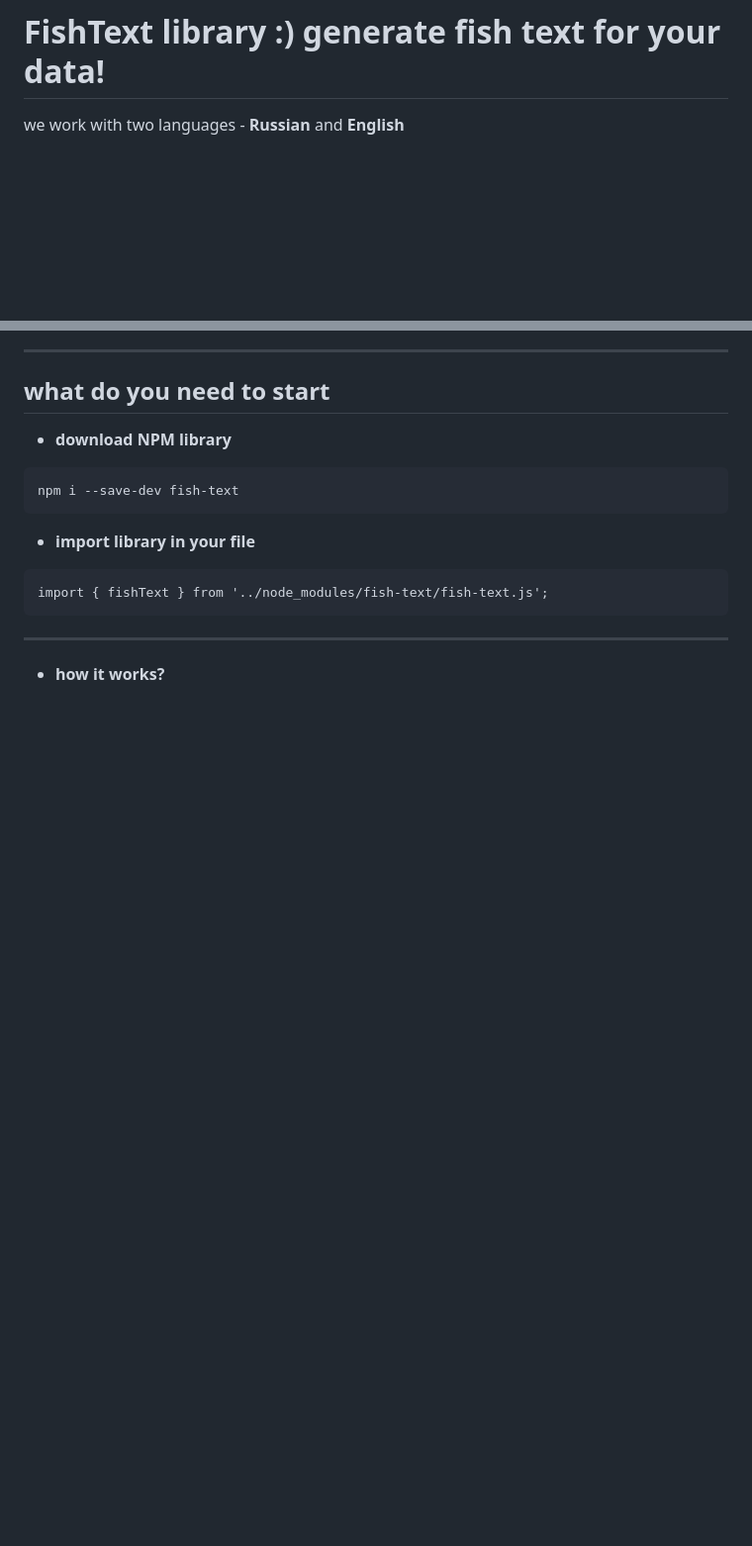
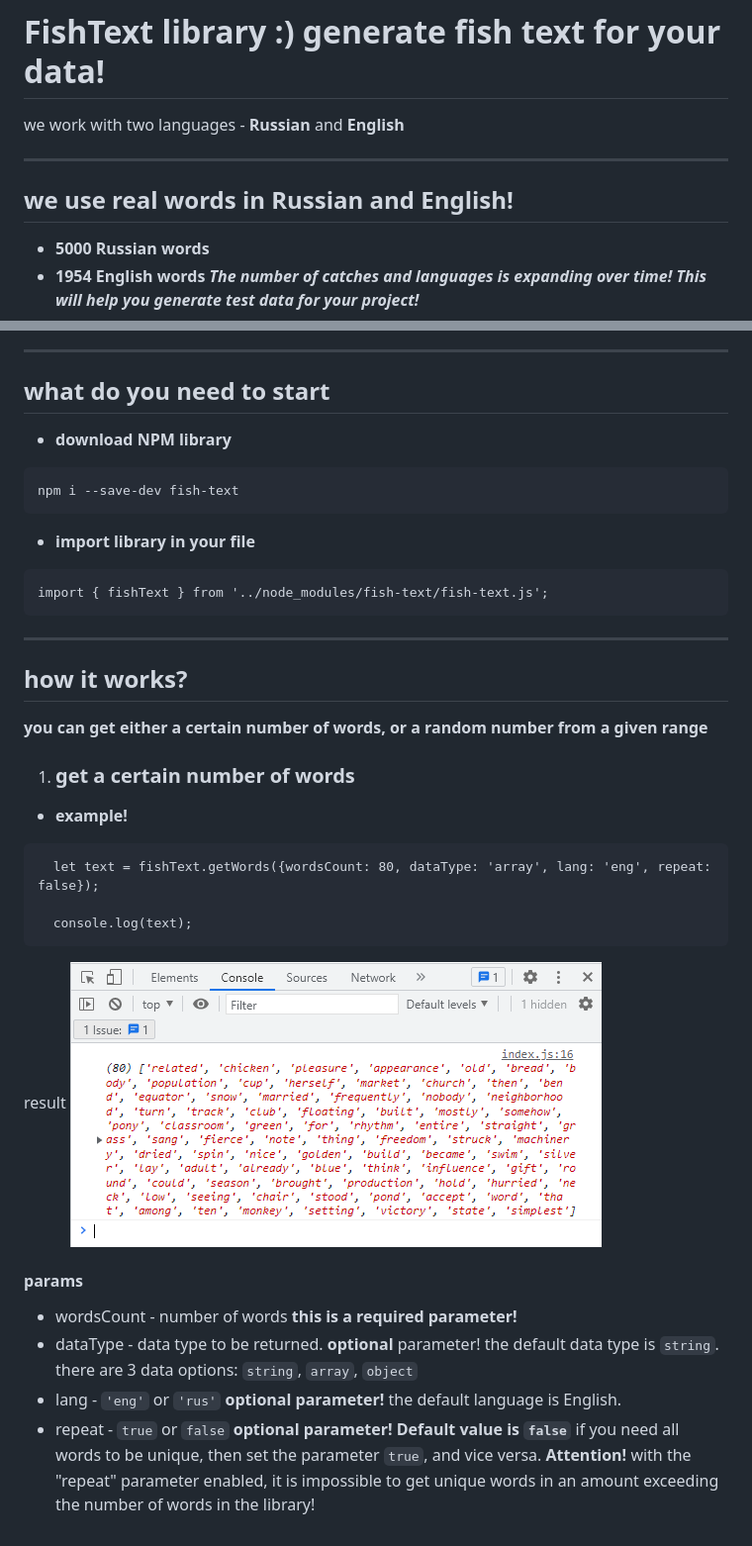
Before and after one commit to AntonOshurek/fish-text, a Markdown page: README.MD, 2 parts joined by grey strips. Shown: that part at 99% size. GitHub-like rendering; pictures changed too: readme-images/example--result-getWords.png (added); blank space fills up the shorter version.

Commit message:
add description for getwoerd func

````diff
--- a/README.MD
+++ b/README.MD
@@ -1,5 +1,13 @@
 # FishText library :) generate fish text for your data!
 we work with two languages - **Russian** and **English**
+
+***
+
+## we use real words in Russian and English!
+* **5000 Russian words**
+* **1954 English words**
+***The number of catches and languages is expanding over time!***
+***This will help you generate test data for your project!***
 
 ***
 
@@ -18,4 +26,31 @@ import { fishText } from '../node_modules/fish-text/fish-text.js';
 
 ***
 
-* **how it works?**
+## **how it works?**
+
+**you can get either a certain number of words,**
+**or a random number from a given range**
+
+1. ### get a certain number of words
+
+* **example!**
+```
+  let text = fishText.getWords({wordsCount: 80, dataType: 'array', lang: 'eng', repeat: false});
+
+  console.log(text);
+```
+result
+![getWords function result](./readme-images/example--result-getWords.png)
+
+#### params
+* wordsCount - number of words
+  **this is a required parameter!**
+* dataType - data type to be returned.
+  **optional** parameter! the default data type is ```string```.
+  there are 3 data options: ```string```, ```array```, ```object```
+* lang - ```'eng'``` or ```'rus'```
+  **optional parameter!** the default language is English.
+* repeat - ```true``` or ```false```
+  **optional parameter! Default value is ```false```**
+  if you need all words to be unique, then set the parameter ```true```, and vice versa.
+  **Attention!** with the "repeat" parameter enabled, it is impossible to get unique words in an amount exceeding the number of words in the library!
````
